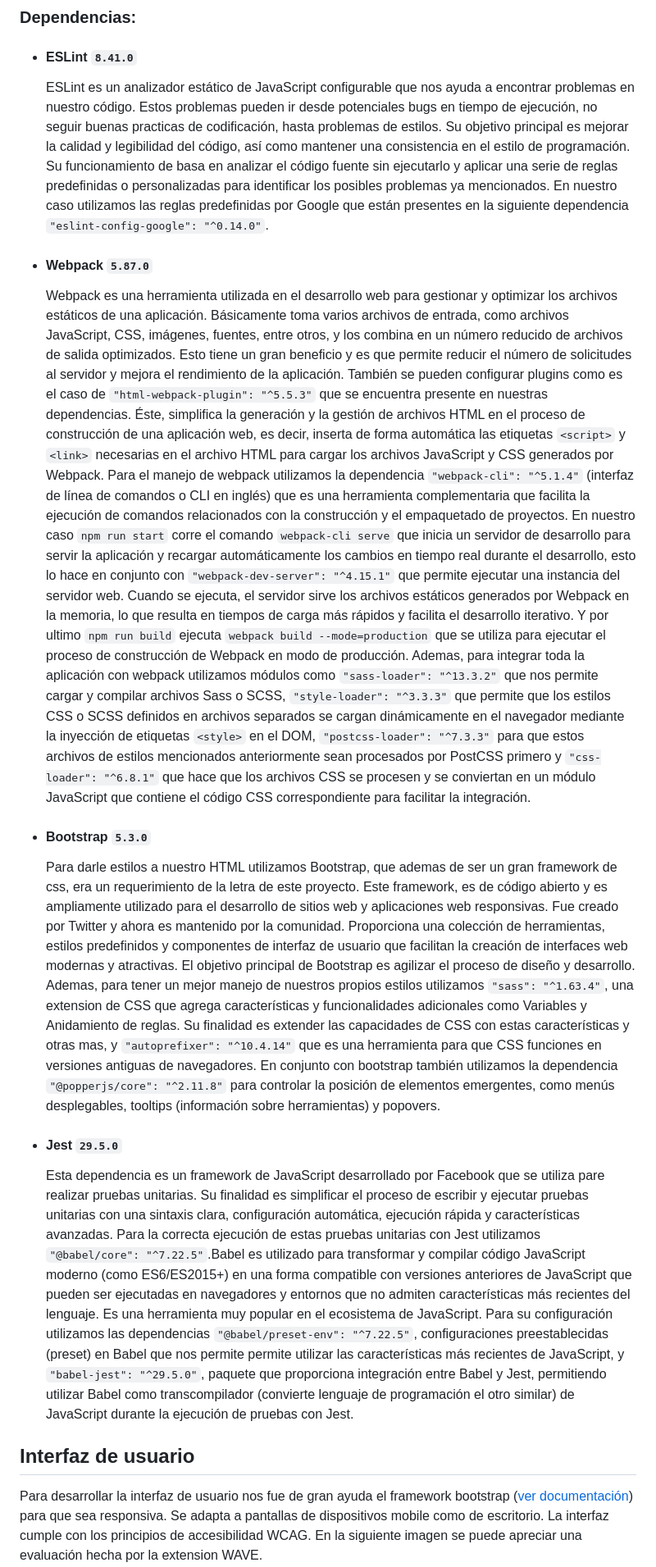
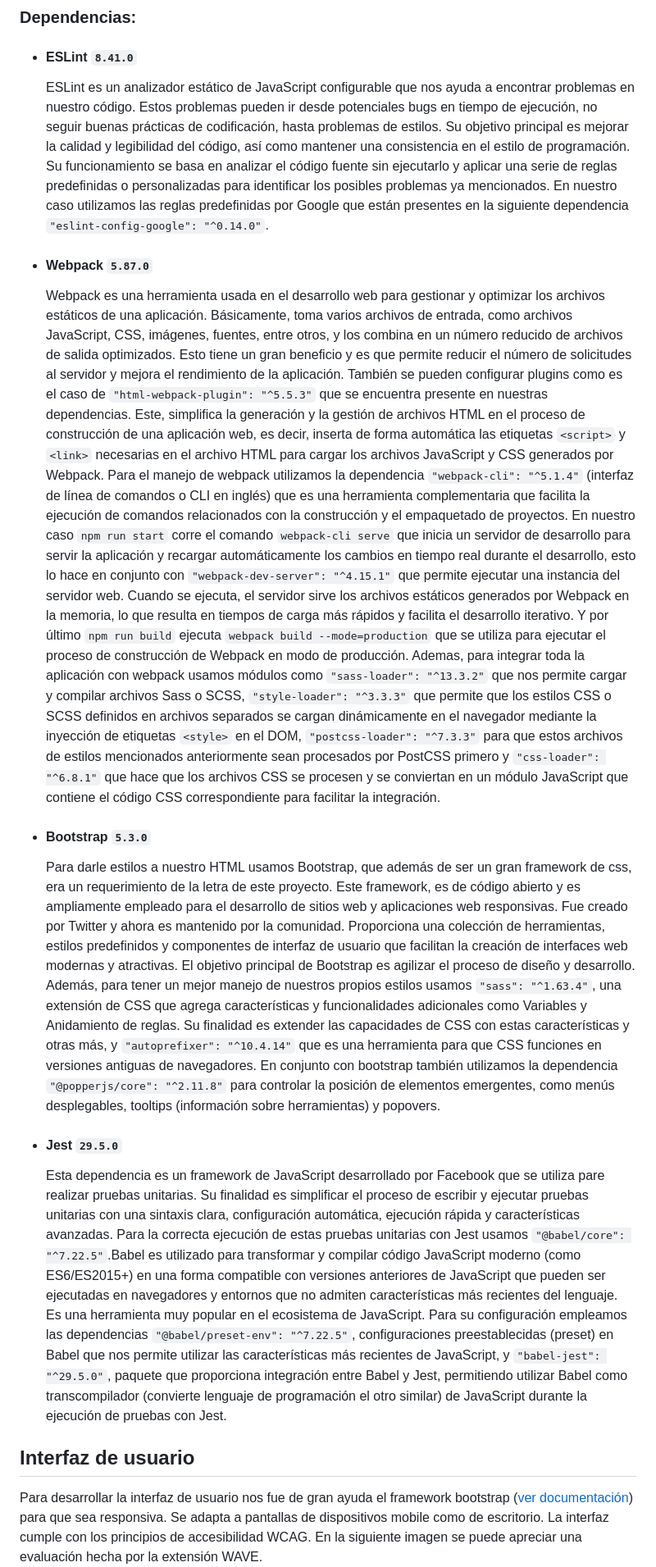
Before and after one commit to ORT-FIS-2023S1/obligatorio-borjas-martinez, a Markdown page: docs/informe2.md, the part around the change printed below. Shown: that part at 82% size. Rendered like a GitHub page.

Commit message:
docs(informe): correxiones ortograficas

```diff
--- a/docs/informe2.md
+++ b/docs/informe2.md
@@ -4,25 +4,25 @@
 
 ### Dependencias:
 - #### ESLint `8.41.0`
-  ESLint es un analizador estático de JavaScript configurable que nos ayuda a encontrar problemas en nuestro código. Estos problemas pueden ir desde potenciales bugs en tiempo de ejecución, no seguir buenas practicas de codificación, hasta problemas de estilos. Su objetivo principal es mejorar la calidad y legibilidad del código, así como mantener una consistencia en el estilo de programación. Su funcionamiento de basa en analizar el código fuente sin ejecutarlo y aplicar una serie de reglas predefinidas o personalizadas para identificar los posibles problemas ya mencionados. En nuestro caso utilizamos las reglas predefinidas por Google que están presentes en la siguiente dependencia `"eslint-config-google": "^0.14.0"`.
+  ESLint es un analizador estático de JavaScript configurable que nos ayuda a encontrar problemas en nuestro código. Estos problemas pueden ir desde potenciales bugs en tiempo de ejecución, no seguir buenas prácticas de codificación, hasta problemas de estilos. Su objetivo principal es mejorar la calidad y legibilidad del código, así como mantener una consistencia en el estilo de programación. Su funcionamiento se basa en analizar el código fuente sin ejecutarlo y aplicar una serie de reglas predefinidas o personalizadas para identificar los posibles problemas ya mencionados. En nuestro caso utilizamos las reglas predefinidas por Google que están presentes en la siguiente dependencia `"eslint-config-google": "^0.14.0"`.
 - #### Webpack `5.87.0`
-  Webpack es una herramienta utilizada en el desarrollo web para gestionar y optimizar los archivos estáticos de una aplicación. Básicamente toma varios archivos de entrada, como archivos JavaScript, CSS, imágenes, fuentes, entre otros, y los combina en un número reducido de archivos de salida optimizados. Esto tiene un gran beneficio y es que permite reducir el número de solicitudes al servidor y mejora el rendimiento de la aplicación.
-  También se pueden configurar plugins como es el caso de `"html-webpack-plugin": "^5.5.3"` que se encuentra presente en nuestras dependencias. Éste, simplifica la generación y la gestión de archivos HTML en el proceso de construcción de una aplicación web, es decir,  inserta de forma automática las etiquetas `<script>` y `<link>` necesarias en el archivo HTML para cargar los archivos JavaScript y CSS generados por Webpack.
-  Para el manejo de webpack utilizamos la dependencia `"webpack-cli": "^5.1.4"` (interfaz de línea de comandos o CLI en inglés) que es una herramienta complementaria que facilita la ejecución de comandos relacionados con la construcción y el empaquetado de proyectos. En nuestro caso `npm run start` corre el comando `webpack-cli serve` que inicia un servidor de desarrollo para servir la aplicación y recargar automáticamente los cambios en tiempo real durante el desarrollo, esto lo hace en conjunto con `"webpack-dev-server": "^4.15.1"` que permite ejecutar una instancia del servidor web. Cuando se ejecuta, el servidor sirve los archivos estáticos generados por Webpack en la memoria, lo que resulta en tiempos de carga más rápidos y facilita el desarrollo iterativo. Y por ultimo `npm run build` ejecuta `webpack build --mode=production` que se utiliza para ejecutar el proceso de construcción de Webpack en modo de producción.
-  Ademas, para integrar toda la aplicación con webpack utilizamos módulos como `"sass-loader": "^13.3.2"` que nos permite cargar y compilar archivos Sass o SCSS, `"style-loader": "^3.3.3"` que permite que los estilos CSS o SCSS definidos en archivos separados se cargan dinámicamente en el navegador mediante la inyección de etiquetas `<style>` en el DOM, `"postcss-loader": "^7.3.3"` para que estos archivos de estilos mencionados anteriormente sean procesados por PostCSS primero y `"css-loader": "^6.8.1"` que hace que los archivos CSS se procesen y se conviertan en un módulo JavaScript que contiene el código CSS correspondiente para facilitar la integración.
+  Webpack es una herramienta usada en el desarrollo web para gestionar y optimizar los archivos estáticos de una aplicación. Básicamente, toma varios archivos de entrada, como archivos JavaScript, CSS, imágenes, fuentes, entre otros, y los combina en un número reducido de archivos de salida optimizados. Esto tiene un gran beneficio y es que permite reducir el número de solicitudes al servidor y mejora el rendimiento de la aplicación.
+  También se pueden configurar plugins como es el caso de `"html-webpack-plugin": "^5.5.3"` que se encuentra presente en nuestras dependencias. Este, simplifica la generación y la gestión de archivos HTML en el proceso de construcción de una aplicación web, es decir, inserta de forma automática las etiquetas `<script>` y `<link>` necesarias en el archivo HTML para cargar los archivos JavaScript y CSS generados por Webpack.
+  Para el manejo de webpack utilizamos la dependencia `"webpack-cli": "^5.1.4"` (interfaz de línea de comandos o CLI en inglés) que es una herramienta complementaria que facilita la ejecución de comandos relacionados con la construcción y el empaquetado de proyectos. En nuestro caso `npm run start` corre el comando `webpack-cli serve` que inicia un servidor de desarrollo para servir la aplicación y recargar automáticamente los cambios en tiempo real durante el desarrollo, esto lo hace en conjunto con `"webpack-dev-server": "^4.15.1"` que permite ejecutar una instancia del servidor web. Cuando se ejecuta, el servidor sirve los archivos estáticos generados por Webpack en la memoria, lo que resulta en tiempos de carga más rápidos y facilita el desarrollo iterativo. Y por último `npm run build` ejecuta `webpack build --mode=production` que se utiliza para ejecutar el proceso de construcción de Webpack en modo de producción.
+  Ademas, para integrar toda la aplicación con webpack usamos módulos como `"sass-loader": "^13.3.2"` que nos permite cargar y compilar archivos Sass o SCSS, `"style-loader": "^3.3.3"` que permite que los estilos CSS o SCSS definidos en archivos separados se cargan dinámicamente en el navegador mediante la inyección de etiquetas `<style>` en el DOM, `"postcss-loader": "^7.3.3"` para que estos archivos de estilos mencionados anteriormente sean procesados por PostCSS primero y `"css-loader": "^6.8.1"` que hace que los archivos CSS se procesen y se conviertan en un módulo JavaScript que contiene el código CSS correspondiente para facilitar la integración.
   <link href="bootstrap"></link>
 - #### Bootstrap `5.3.0`
-  Para darle estilos a nuestro HTML utilizamos Bootstrap, que ademas de ser un gran framework de css, era un requerimiento de la letra de este proyecto. Este framework, es de código abierto y es ampliamente utilizado para el desarrollo de sitios web y aplicaciones web responsivas. Fue creado por Twitter y ahora es mantenido por la comunidad. Proporciona una colección de herramientas, estilos predefinidos y componentes de interfaz de usuario que facilitan la creación de interfaces web modernas y atractivas. El objetivo principal de Bootstrap es agilizar el proceso de diseño y desarrollo. Ademas, para tener un mejor manejo de nuestros propios estilos utilizamos  `"sass": "^1.63.4"`, una extension de CSS que agrega características y funcionalidades adicionales como Variables y Anidamiento de reglas. Su finalidad es  extender las capacidades de CSS con estas características y otras mas, y `"autoprefixer": "^10.4.14"` que es una herramienta para que CSS funciones en versiones antiguas de navegadores.
+  Para darle estilos a nuestro HTML usamos Bootstrap, que además de ser un gran framework de css, era un requerimiento de la letra de este proyecto. Este framework, es de código abierto y es ampliamente empleado para el desarrollo de sitios web y aplicaciones web responsivas. Fue creado por Twitter y ahora es mantenido por la comunidad. Proporciona una colección de herramientas, estilos predefinidos y componentes de interfaz de usuario que facilitan la creación de interfaces web modernas y atractivas. El objetivo principal de Bootstrap es agilizar el proceso de diseño y desarrollo. Además, para tener un mejor manejo de nuestros propios estilos usamos `"sass": "^1.63.4"`, una extensión de CSS que agrega características y funcionalidades adicionales como Variables y Anidamiento de reglas. Su finalidad es extender las capacidades de CSS con estas características y otras más, y `"autoprefixer": "^10.4.14"` que es una herramienta para que CSS funciones en versiones antiguas de navegadores.
   En conjunto con bootstrap también utilizamos la dependencia `"@popperjs/core": "^2.11.8"` para controlar la posición de elementos emergentes, como menús desplegables, tooltips (información sobre herramientas) y popovers.
 - #### Jest `29.5.0`
   Esta dependencia es un framework de JavaScript desarrollado por Facebook que se utiliza pare realizar pruebas unitarias. Su finalidad es simplificar el proceso de escribir y ejecutar pruebas unitarias con una sintaxis clara, configuración automática, ejecución rápida y características avanzadas.
-  Para la correcta ejecución de estas pruebas unitarias con Jest utilizamos `"@babel/core": "^7.22.5"`.Babel es utilizado para transformar y compilar código JavaScript moderno (como ES6/ES2015+) en una forma compatible con versiones anteriores de JavaScript que pueden ser ejecutadas en navegadores y entornos que no admiten características más recientes del lenguaje. Es una herramienta muy popular en el ecosistema de JavaScript.
-  Para su configuración utilizamos las dependencias `"@babel/preset-env": "^7.22.5"`, configuraciones preestablecidas (preset) en Babel que nos permite permite utilizar las características más recientes de JavaScript, y `"babel-jest": "^29.5.0"`, paquete que proporciona integración entre Babel y Jest, permitiendo utilizar Babel como transcompilador (convierte lenguaje de programación el otro similar) de JavaScript durante la ejecución de pruebas con Jest.
+  Para la correcta ejecución de estas pruebas unitarias con Jest usamos `"@babel/core": "^7.22.5"`.Babel es utilizado para transformar y compilar código JavaScript moderno (como ES6/ES2015+) en una forma compatible con versiones anteriores de JavaScript que pueden ser ejecutadas en navegadores y entornos que no admiten características más recientes del lenguaje. Es una herramienta muy popular en el ecosistema de JavaScript.
+  Para su configuración empleamos las dependencias `"@babel/preset-env": "^7.22.5"`, configuraciones preestablecidas (preset) en Babel que nos permite utilizar las características más recientes de JavaScript, y `"babel-jest": "^29.5.0"`, paquete que proporciona integración entre Babel y Jest, permitiendo utilizar Babel como transcompilador (convierte lenguaje de programación el otro similar) de JavaScript durante la ejecución de pruebas con Jest.
 
 
 ## Interfaz de usuario
-  Para desarrollar la interfaz de usuario nos fue de gran ayuda el framework bootstrap ([ver documentación](#bootstrap-530)) para que sea responsiva. Se adapta a pantallas de dispositivos mobile como de escritorio.
-  La interfaz cumple con los principios de accesibilidad WCAG. En la siguiente imagen se puede apreciar una evaluación hecha por la extension WAVE.
+ Para desarrollar la interfaz de usuario nos fue de gran ayuda el framework bootstrap ([ver documentación](#bootstrap-530)) para que sea responsiva. Se adapta a pantallas de dispositivos mobile como de escritorio.
+  La interfaz cumple con los principios de accesibilidad WCAG. En la siguiente imagen se puede apreciar una evaluación hecha por la extensión WAVE.
 ![Accesibilidad](./anexo/img/web-accessibility-wave.png?raw=true "Accesibilidad")
 
 ## Codificación
```
Also changed, not shown: other parts of docs/informe2.md (+8 -8 lines).
